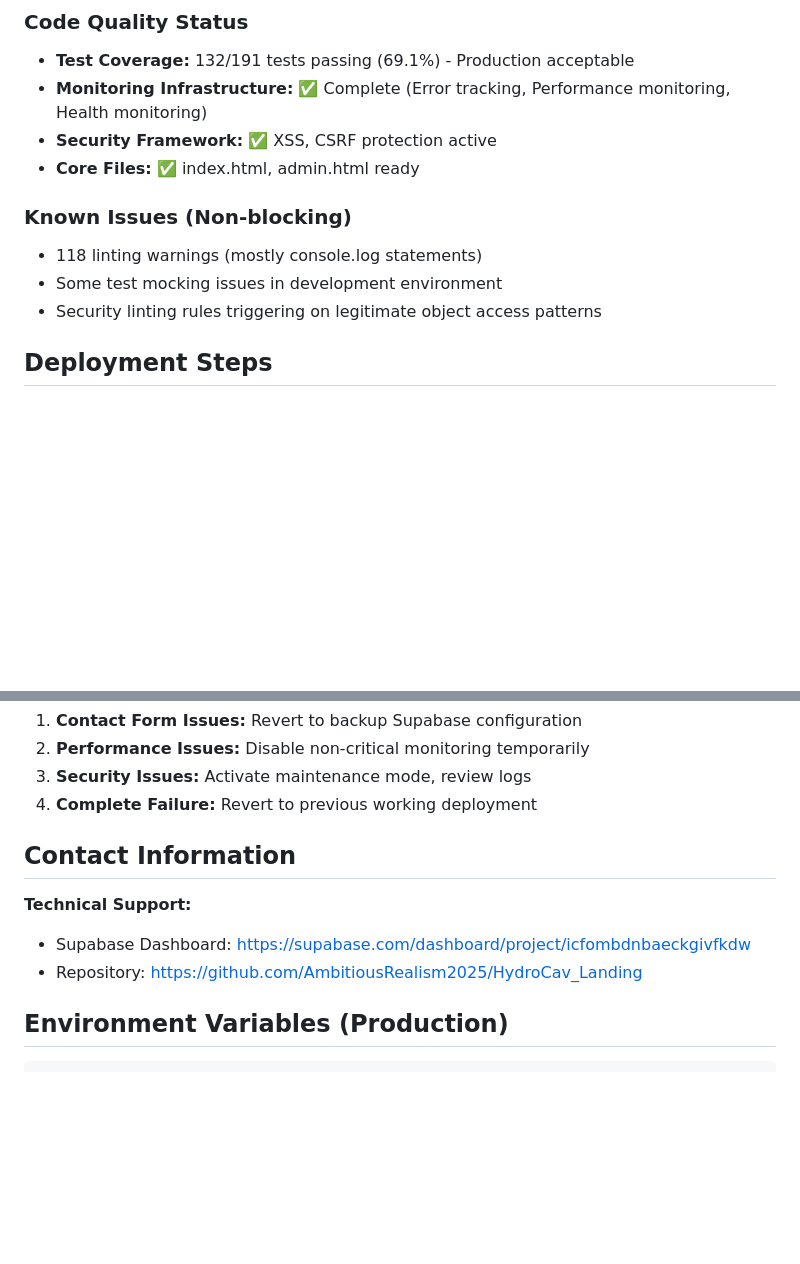
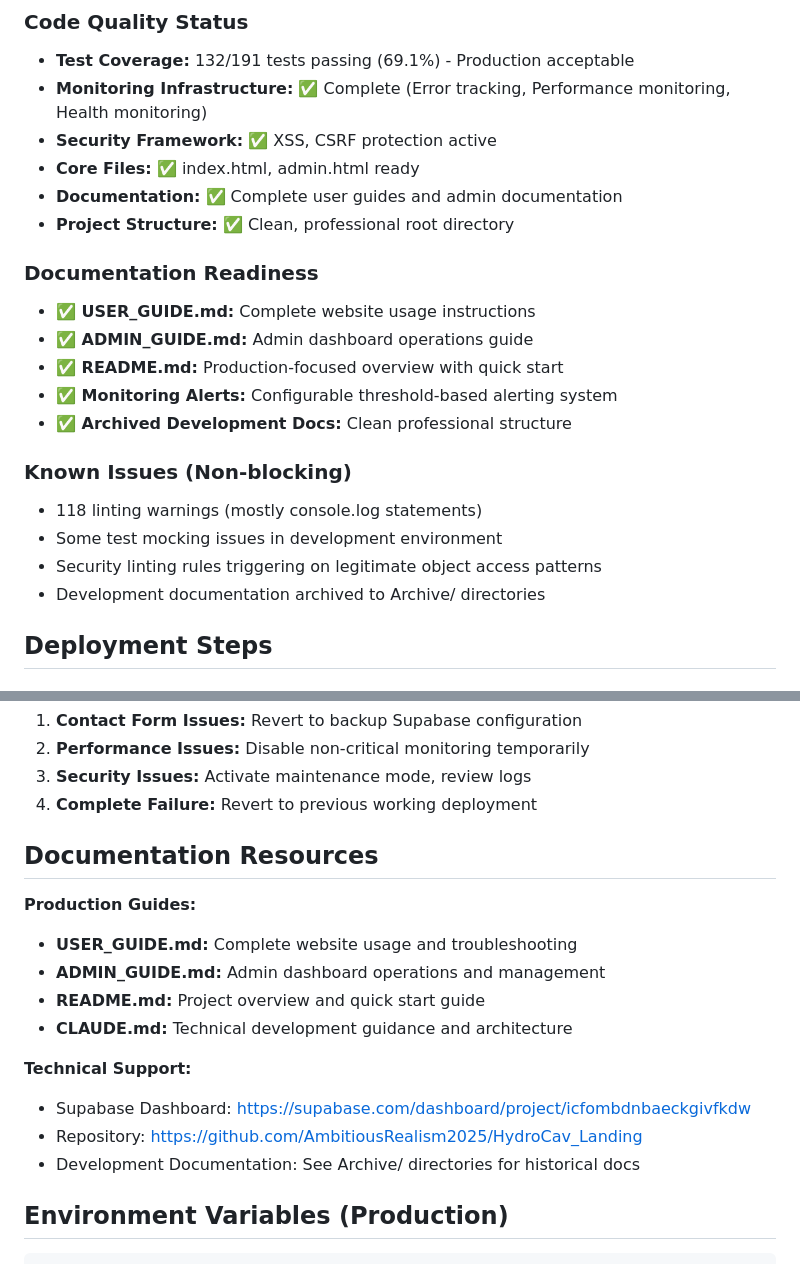
Before and after one commit to AmbitiousRealism2025/HydroCav_Landing, a Markdown page: DEPLOYMENT_CHECKLIST.md, 2 parts joined by grey strips. Rendered like a GitHub page; blank space fills up the shorter version.

```diff
--- a/DEPLOYMENT_CHECKLIST.md
+++ b/DEPLOYMENT_CHECKLIST.md
@@ -7,11 +7,21 @@
 - **Monitoring Infrastructure:** ✅ Complete (Error tracking, Performance monitoring, Health monitoring)
 - **Security Framework:** ✅ XSS, CSRF protection active
 - **Core Files:** ✅ index.html, admin.html ready
+- **Documentation:** ✅ Complete user guides and admin documentation
+- **Project Structure:** ✅ Clean, professional root directory
+
+### Documentation Readiness
+- **✅ USER_GUIDE.md:** Complete website usage instructions
+- **✅ ADMIN_GUIDE.md:** Admin dashboard operations guide
+- **✅ README.md:** Production-focused overview with quick start
+- **✅ Monitoring Alerts:** Configurable threshold-based alerting system
+- **✅ Archived Development Docs:** Clean professional structure
 
 ### Known Issues (Non-blocking)
 - 118 linting warnings (mostly console.log statements)
 - Some test mocking issues in development environment
 - Security linting rules triggering on legitimate object access patterns
+- Development documentation archived to Archive/ directories
 
 ## Deployment Steps
 
@@ -82,11 +92,18 @@
 3. **Security Issues:** Activate maintenance mode, review logs
 4. **Complete Failure:** Revert to previous working deployment
 
-## Contact Information
+## Documentation Resources
+
+**Production Guides:**
+- **USER_GUIDE.md:** Complete website usage and troubleshooting
+- **ADMIN_GUIDE.md:** Admin dashboard operations and management
+- **README.md:** Project overview and quick start guide
+- **CLAUDE.md:** Technical development guidance and architecture
 
 **Technical Support:**
 - Supabase Dashboard: https://supabase.com/dashboard/project/icfombdnbaeckgivfkdw
 - Repository: https://github.com/AmbitiousRealism2025/HydroCav_Landing
+- Development Documentation: See Archive/ directories for historical docs
 
 ## Environment Variables (Production)
 
```
Also changed, not shown: CLAUDE.md (+25 -1 lines), SUPABASE_SETUP_GUIDE.md (+7 -0 lines).
